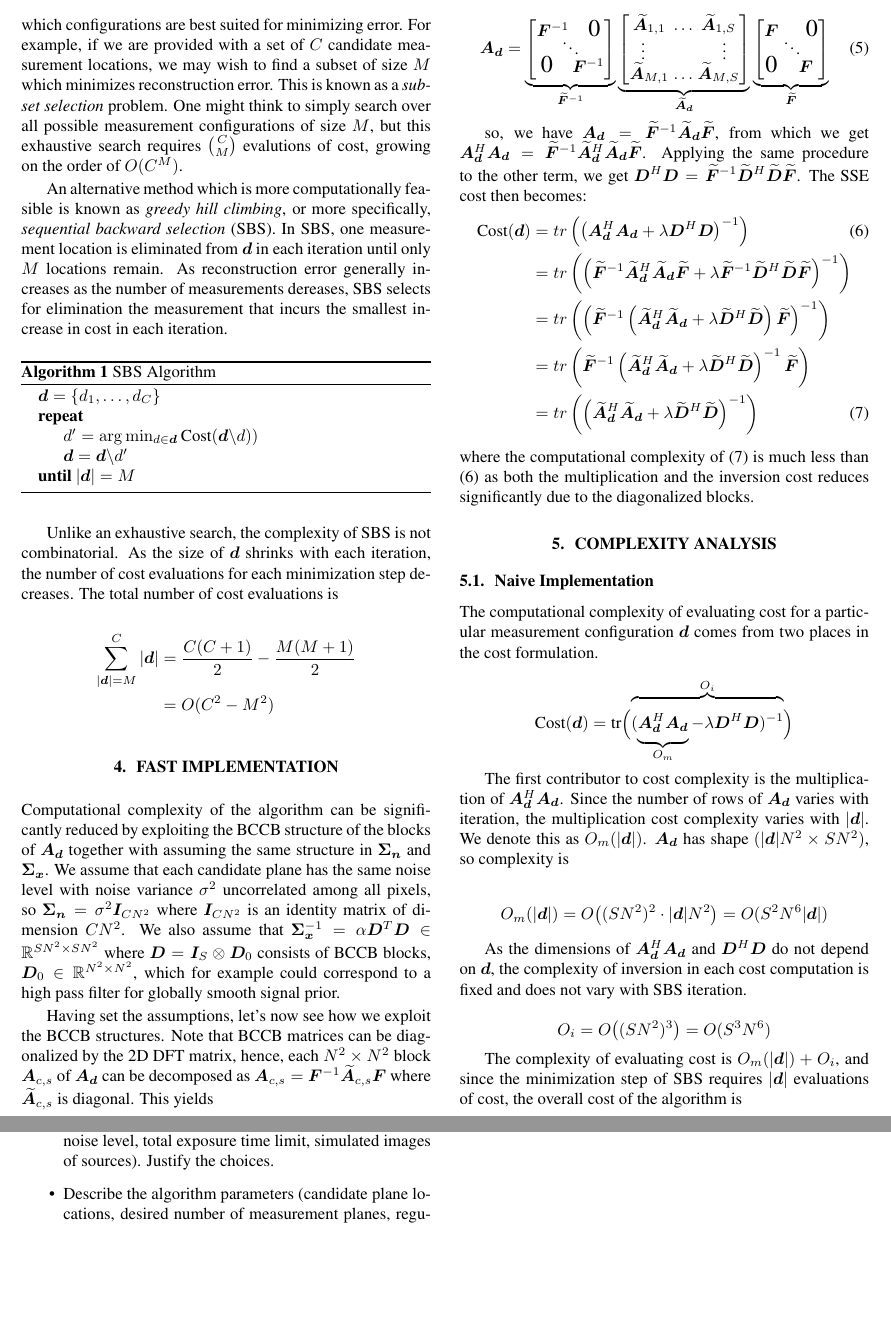
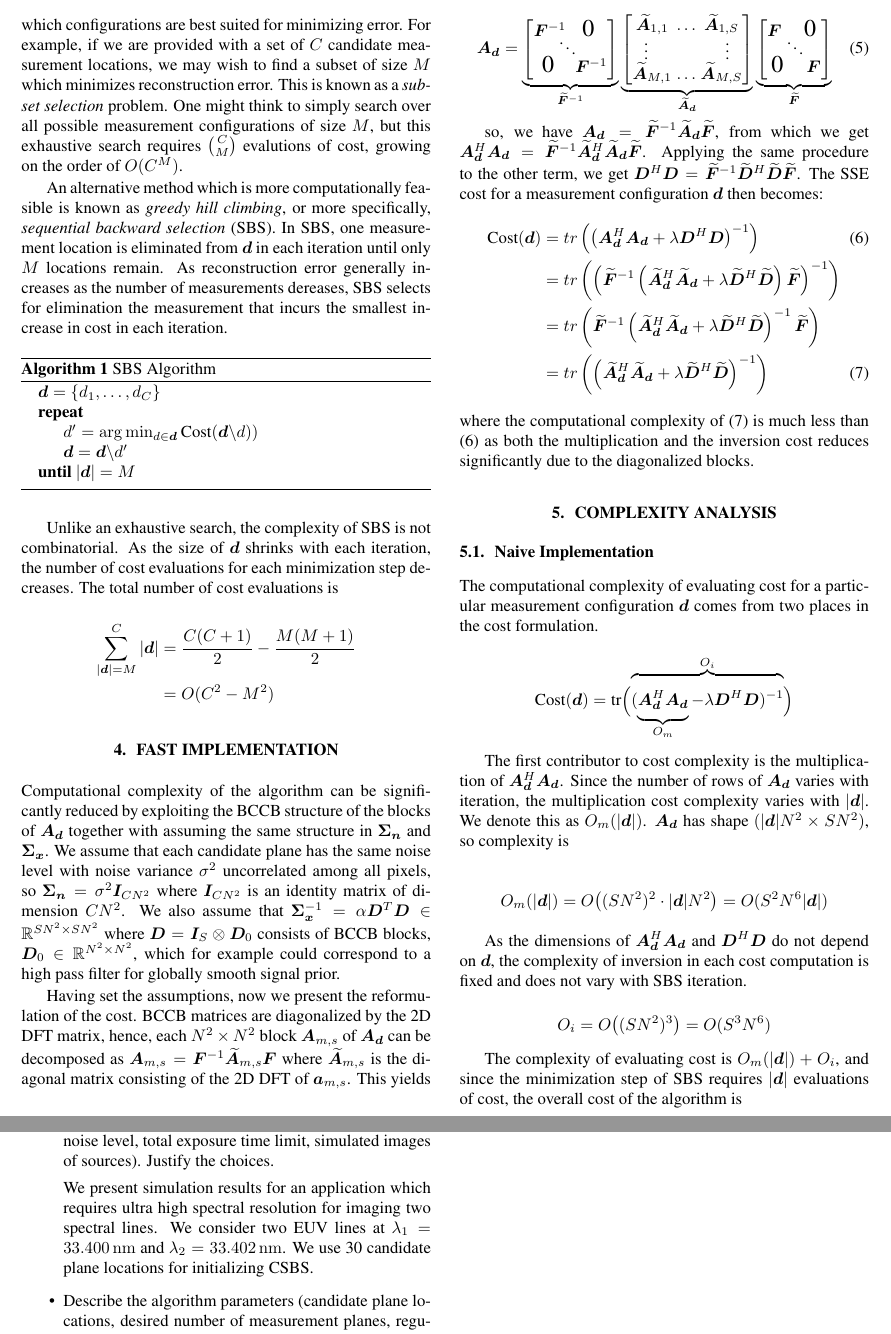
Before and after one commit to UIUC-SINE/MAS, a LaTeX paper (reports/ICASSP_2020/ICASSP.tex): two parts of pages 3 and 4 of 4, joined at a grey line, cut so that both start at the same text, the shorter picture padded with empty space. Compiled offline with pdfLaTeX; a missing bibliography style is replaced by a similar one.

Commit message:
fix the matrix figure and some sentences in fast implementation section

```diff
--- a/reports/ICASSP_2020/ICASSP.tex
+++ b/reports/ICASSP_2020/ICASSP.tex
@@ -3,7 +3,7 @@
 %          IEEEbib.bst - IEEE bibliography style file.
 % --------------------------------------------------------------------------
 \documentclass{article}
-\usepackage{spconf,amsmath,amssymb,graphicx,bm,algorithm,algpseudocode,mathtools,xcolor}
+\usepackage{spconf,amsmath,amssymb,graphicx,bm,algorithm,algpseudocode,mathtools,xcolor,siunitx}
 \graphicspath{{figures/}}
 
 % \newcommand{\R}{\mathbb{R}}
@@ -473,19 +473,19 @@ R^{SN^2 \times SN^2}$ where $\bm D =\bm I_S \otimes \bm D_0 $ consists of BCCB
 blocks, $\bm D_0 \in \mathbb R^{N^2 \times N^2}$, which for example could
 correspond to a high pass filter for globally smooth signal prior.
 
-Having set the assumptions, let's now see how we exploit the BCCB structures.
-Note that BCCB matrices can be diagonalized by the 2D DFT matrix, hence, each
-$N^2 \times N^2$ block $\bm A_{c,s}$ of $\bm {A_d}$ can be decomposed as $\bm
-A_{c,s} = \bm F^{-1} \widetilde{\bm A}_{c,s} \bm F$ where $\widetilde{\bm
-A}_{c,s}$ is diagonal. This yields
+Having set the assumptions, now we present the reformulation of the cost. BCCB
+matrices are diagonalized by the 2D DFT matrix, hence, each $N^2 \times N^2$
+block $\bm A_{m,s}$ of $\bm {A_d}$ can be decomposed as $\bm A_{m,s} = \bm
+F^{-1} \widetilde{\bm A}_{m,s} \bm F$ where $\widetilde{\bm A}_{m,s}$ is the
+diagonal matrix consisting of the 2D DFT of $\bm a_{m,s}$. This yields
 \vspace{-0.1 in}
 \begin{equation}
   \bm {A_d}=
   \underbrace{
     \begin{bmatrix}
-      \bm F^{-1} \hspace{-0.2 in}& \hspace{-0.2 in} & \hspace{-0.1 in} \vspace{-0.1 in}\text{\Large 0} \\
+      \bm F^{-1} \hspace{-0.2 in}& \hspace{-0.2 in} & \hspace{-0.20 in} \vspace{-0.1 in}\text{\Large 0} \\
         \vspace{-0.05 in}& \ddots &  \\
-      \text{\Large 0} \hspace{-0.1 in}& \hspace{-0.2 in} & \hspace{-0.2 in} \bm F^{-1}
+      \text{\Large 0} \hspace{-0.17 in}& \hspace{-0.2 in} & \hspace{-0.15 in} \bm F^{-1}
     \end{bmatrix}
   }_{\widetilde{\bm F}^{-1}}
   \underbrace{
@@ -497,9 +497,9 @@ A}_{c,s}$ is diagonal. This yields
   }_{\widetilde{\bm A}_{\bm d}}
   \underbrace{
     \begin{bmatrix}
-      \bm F \hspace{-0.1 in}& \hspace{-0.2 in} & \hspace{-0.1 in} \vspace{-0.1 in}\text{\Large 0} \\
+      \bm F \hspace{-0.1 in}& \hspace{-0.2 in} & \hspace{-0.18 in} \vspace{-0.1 in}\text{\Large 0} \\
         \vspace{-0.05 in}& \ddots &  \\
-      \text{\Large 0} \hspace{-0.1 in}& \hspace{-0.2 in} & \hspace{-0.2 in} \bm F
+      \text{\Large 0} \hspace{-0.15 in}& \hspace{-0.2 in} & \hspace{-0.12 in} \bm F
     \end{bmatrix}
   }_{\widetilde{\bm F}}
 \label{eq:fourier_mtx}
@@ -515,16 +515,16 @@ so, we have $\bm{A_d} = \widetilde{\bm F}^{-1} \widetilde{\bm A}_{\bm d}
 F}^{-1} \widetilde{\bm A}_{\bm d}^H \widetilde{\bm A}_{\bm d} \widetilde{\bm
 F}$. Applying the same procedure to the other term, we get $\bm D^H \bm D =
 \widetilde{\bm F}^{-1} \widetilde{\bm D}^H \widetilde{\bm D} \widetilde{\bm F}$.
-The SSE cost then becomes:
+The SSE cost for a measurement configuration $\bm d$ then becomes:
 \begin{align}
 \text{Cost}(\bm{d}) & = tr\left(\left(
 {\bm A}_{\bm d}^H {\bm A}_{\bm d} + \lambda {\bm D}^H
 {\bm D} \right)^{-1} \right)
 \label{eq:naive_cost}\\
-& = tr\left(\left(\widetilde{\bm F}^{-1} \widetilde{\bm
-A}_{\bm d}^H \widetilde{\bm A}_{\bm d} \widetilde{\bm F} + \lambda \widetilde{\bm
-F}^{-1} \widetilde{\bm D}^H \widetilde{\bm D} \widetilde{\bm
-F}\right)^{-1}\right) \nonumber \\
+% & = tr\left(\left(\widetilde{\bm F}^{-1} \widetilde{\bm
+% A}_{\bm d}^H \widetilde{\bm A}_{\bm d} \widetilde{\bm F} + \lambda \widetilde{\bm
+% F}^{-1} \widetilde{\bm D}^H \widetilde{\bm D} \widetilde{\bm
+% F}\right)^{-1}\right) \nonumber \\
 & = tr\left(\left(\widetilde{\bm F}^{-1} \left(
 \widetilde{\bm A}_{\bm d}^H \widetilde{\bm A}_{\bm d} + \lambda \widetilde{\bm D}^H
 \widetilde{\bm D} \right) \widetilde{\bm F}\right)^{-1}\right) \nonumber \\
@@ -616,6 +616,13 @@ where we use the fact that $\sum_{|\bm{d}| =M}^C |\bm{d}|^2 = O(C^3)$ and $\sum_
 \begin{itemize}
 \item Describe the application with parameters (wavelengths, required resolution, sieve parameters, focal lengths, noise level, total exposure time limit, simulated images of sources). Justify the choices.
 
+We present simulation results for an application which requires ultra high
+spectral resolution for imaging two spectral lines. We consider two EUV lines at
+$\lambda_1 = \SI{33.400}{\nano\metre}$ and $\lambda_2 =
+\SI{33.402}{\nano\metre}$. We use 30 candidate plane locations for initializing
+CSBS.
+
+
 \item Describe the algorithm parameters (candidate plane locations, desired number of measurement planes, regularization parameter lambda, prior covariance matrix). Justify the choices.
 
 \item Show the found CSBS planes together with the reconstruction results using these planes. Compare the CSBS reconstructions with the focal plane reconstructions. Interpret the results.
```
